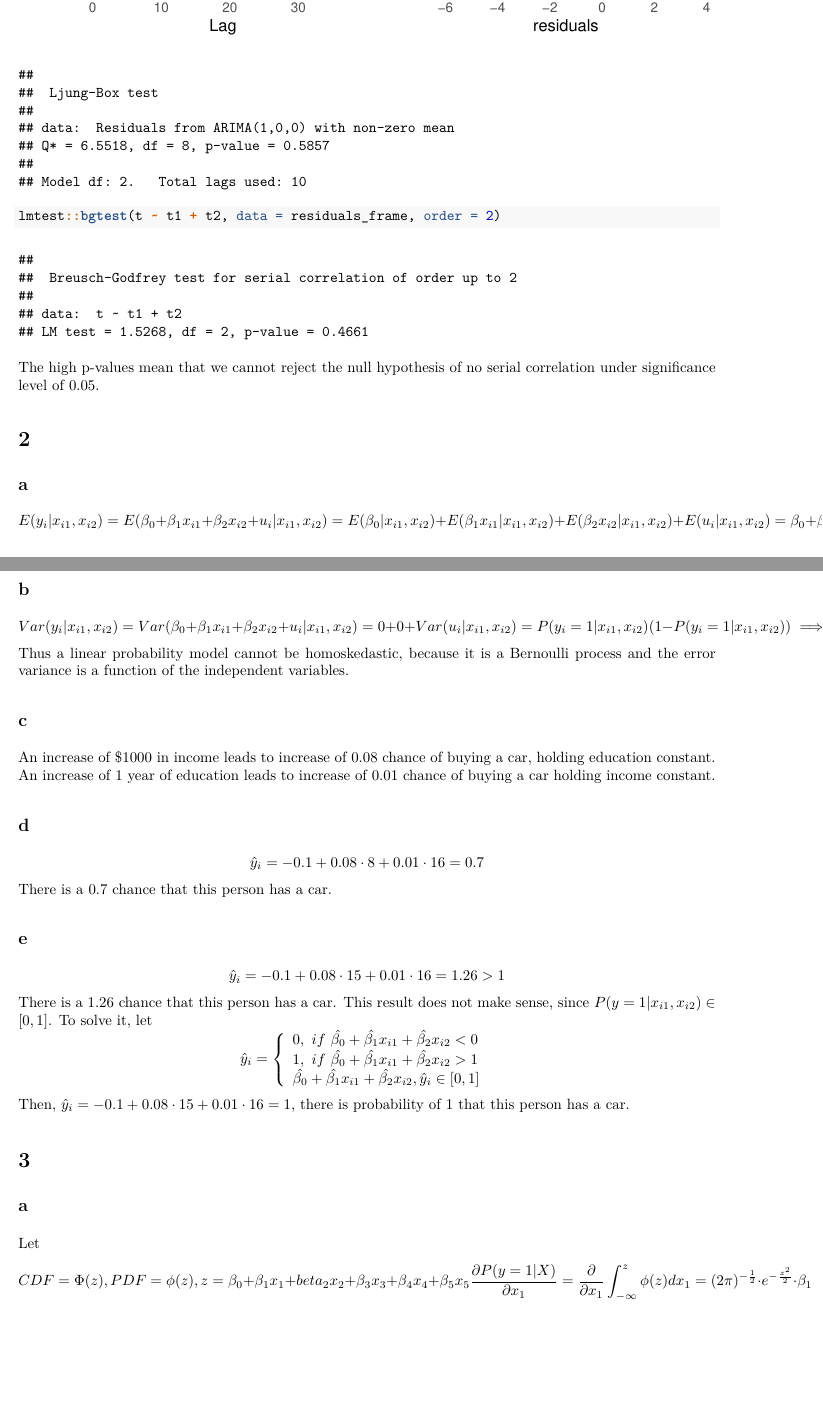
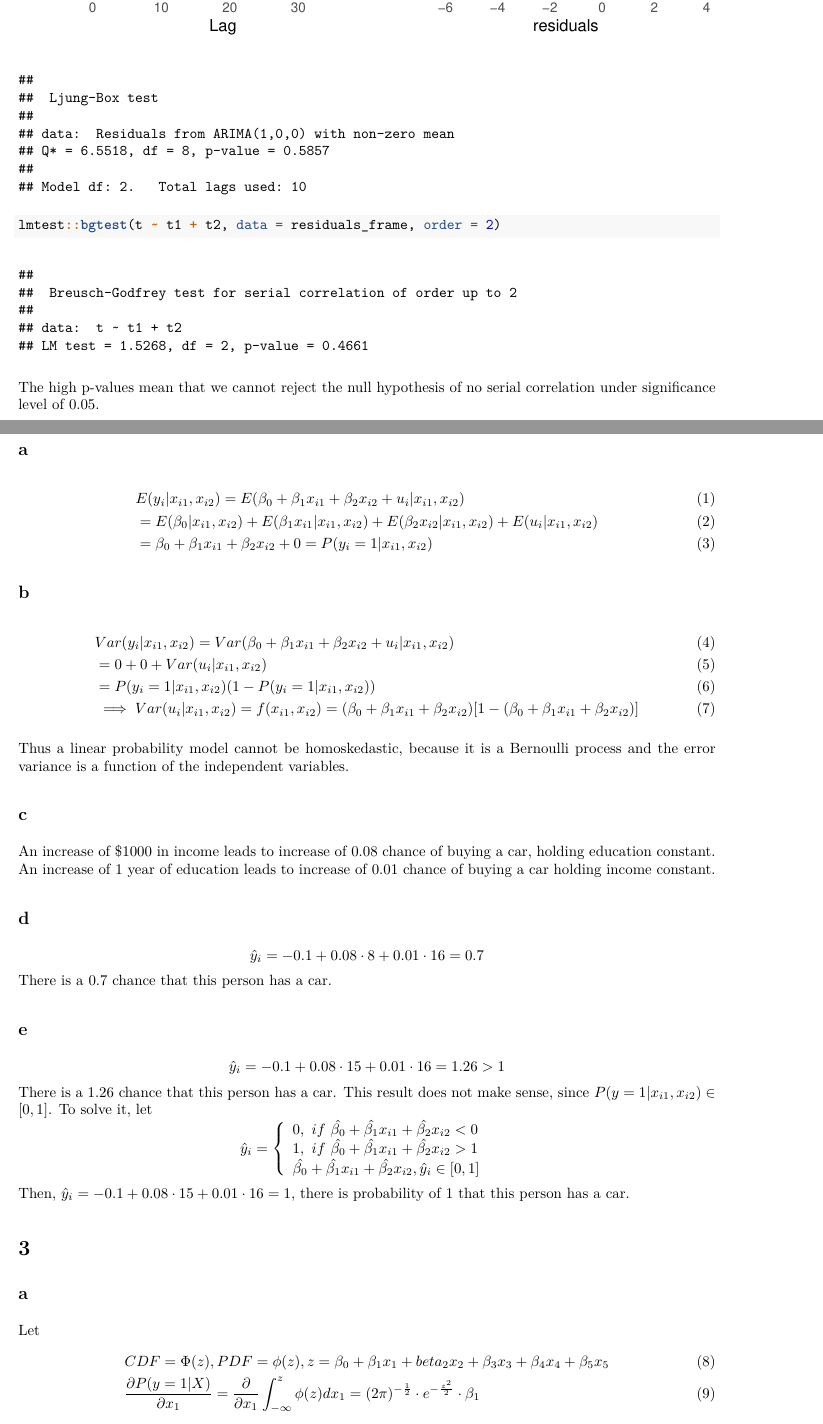
Before and after one commit to luiyusen97/HE3021-Week-8-Tutorial-6, an R Markdown document (luiyusen_u1930037f.Rmd): two parts of pages 5 and 6 of 7, joined at a grey line, cut so that both start at the same text, the shorter picture padded with empty space. The pictures show the output file luiyusen_u1930037f.pdf that the author committed with the source.

Commit message:
Changed wrappings for 3 latex chunks from $$ wrappings to align environment wrappings for alignment. Without them, the basic $$ wrappings caused the latex output to flow over the page margin.

````diff
--- a/luiyusen_u1930037f.Rmd
+++ b/luiyusen_u1930037f.Rmd
@@ -65,19 +65,21 @@ The high p-values mean that we cannot reject the null hypothesis of no serial co
 # 2
 
 ## a
-$$
-E(y_i|x_{i1},x_{i2})=E(\beta_0+\beta_1x_{i1}+\beta_2x_{i2}+u_i|x_{i1},x_{i2}) \\
-=E(\beta_0|x_{i1},x_{i2})+E(\beta_1x_{i1}|x_{i1},x_{i2})+E(\beta_2x_{i2}|x_{i1},x_{i2})+E(u_i|x_{i1},x_{i2}) \\
-=\beta_0+\beta_1x_{i1}+\beta_2x_{i2}+0=P(y_i=1|x_{i1},x_{i2})
-$$
+\begin{align}
+&E(y_i|x_{i1},x_{i2})=E(\beta_0+\beta_1x_{i1}+\beta_2x_{i2}+u_i|x_{i1},x_{i2}) \\
+&=E(\beta_0|x_{i1},x_{i2})+E(\beta_1x_{i1}|x_{i1},x_{i2})+E(\beta_2x_{i2}|x_{i1},x_{i2})+E(u_i|x_{i1},x_{i2}) \\
+&=\beta_0+\beta_1x_{i1}+\beta_2x_{i2}+0=P(y_i=1|x_{i1},x_{i2})
+\end{align}
 
 ## b
-$$
-Var(y_i|x_{i1},x_{i2})=Var(\beta_0+\beta_1x_{i1}+\beta_2x_{i2}+u_i|x_{i1},x_{i2}) \\
-=0+0+Var(u_i|x_{i1},x_{i2}) \\
-=P(y_i=1|x_{i1},x_{i2})(1-P(y_i=1|x_{i1},x_{i2})) \\
-\implies Var(u_i|x_{i1},x_{i2})=f(x_{i1},x_{i2})=(\beta_0+\beta_1x_{i1}+\beta_2x_{i2})[1-(\beta_0+\beta_1x_{i1}+\beta_2x_{i2})]
-$$
+
+\begin{align}
+&Var(y_i|x_{i1},x_{i2})=Var(\beta_0+\beta_1x_{i1}+\beta_2x_{i2}+u_i|x_{i1},x_{i2}) \\
+&=0+0+Var(u_i|x_{i1},x_{i2}) \\
+&=P(y_i=1|x_{i1},x_{i2})(1-P(y_i=1|x_{i1},x_{i2})) \\
+&\implies Var(u_i|x_{i1},x_{i2})=f(x_{i1},x_{i2})=(\beta_0+\beta_1x_{i1}+\beta_2x_{i2})[1-(\beta_0+\beta_1x_{i1}+\beta_2x_{i2})]
+\end{align}
+
 Thus a linear probability model cannot be homoskedastic, because it is a Bernoulli process and the error variance is a function of the independent variables.
 
 ## c
@@ -110,10 +112,11 @@ Then, $\hat{y}_i=-0.1+0.08\cdot15+0.01\cdot16=1$, there is probability of 1 that
 # 3
 
 ## a
-Let$$
-CDF=\Phi(z), PDF=\phi(z), z=\beta_0+\beta_1x_1+beta_2x_2+\beta_3x_3+\beta_4x_4+\beta_5x_5 \\
-\frac{\partial P(y=1|X)}{\partial x_1}=\frac{\partial}{\partial x_1}\int_{-\infty}^{z}\phi(z)dx_1=(2\pi)^{-\frac{1}{2}}\cdot e^{-\frac{z^2}{2}}\cdot\beta_1
-$$
+Let
+\begin{align}
+&CDF=\Phi(z), PDF=\phi(z), z=\beta_0+\beta_1x_1+beta_2x_2+\beta_3x_3+\beta_4x_4+\beta_5x_5 \\
+&\frac{\partial P(y=1|X)}{\partial x_1}=\frac{\partial}{\partial x_1}\int_{-\infty}^{z}\phi(z)dx_1=(2\pi)^{-\frac{1}{2}}\cdot e^{-\frac{z^2}{2}}\cdot\beta_1
+\end{align}
 
 ## b
 ```{r, echo=TRUE}
````
Also changed, not shown: luiyusen_u1930037f.pdf.
